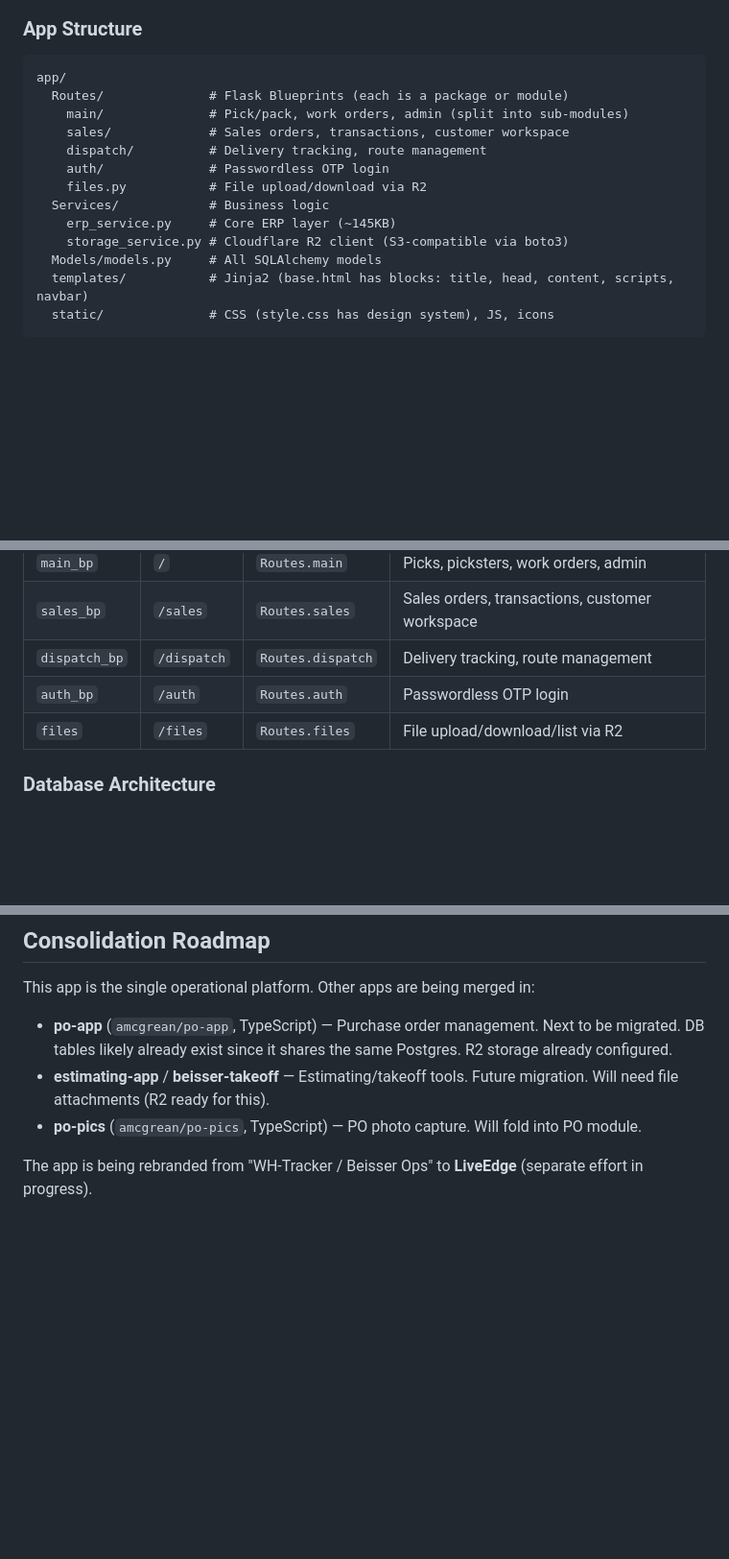
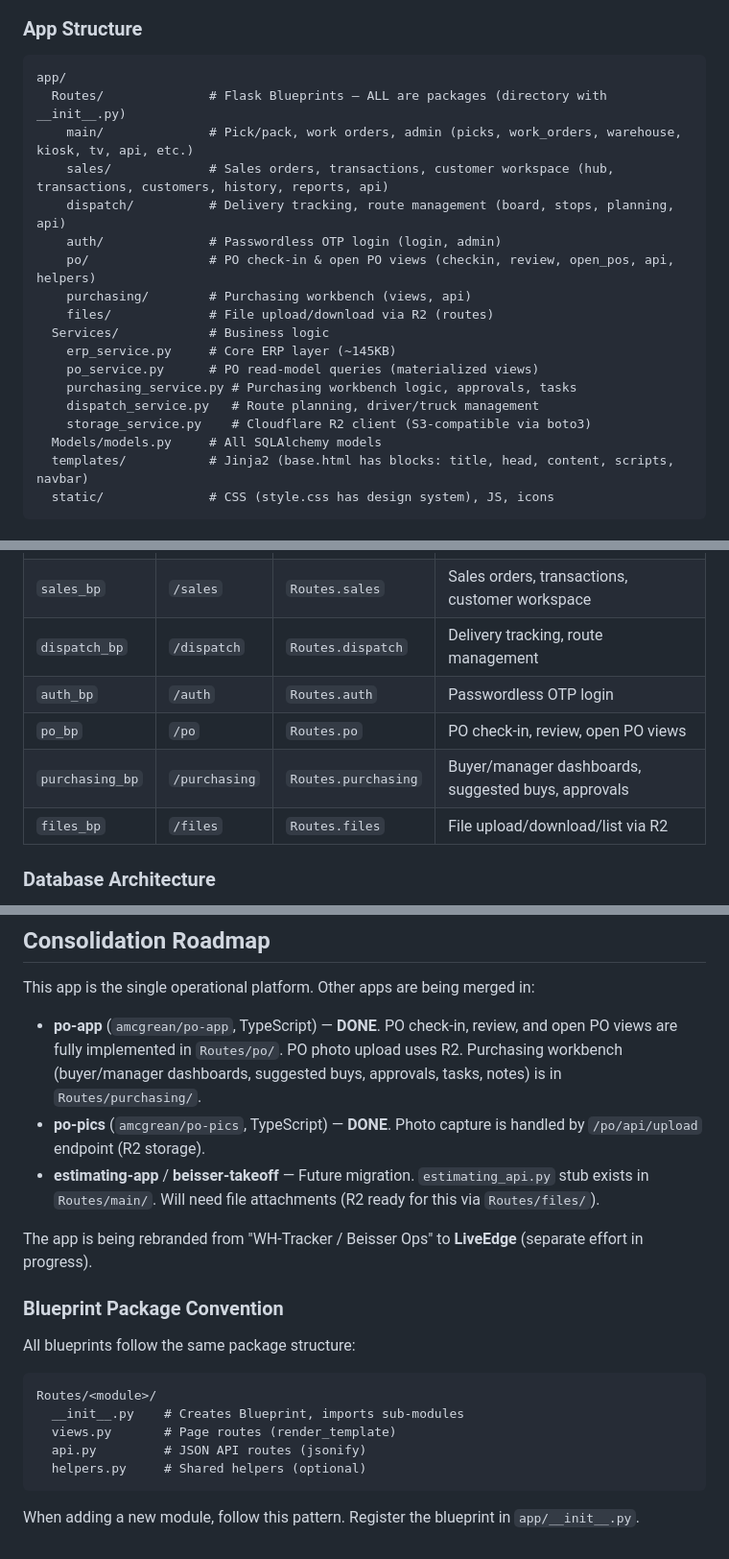
Before and after one commit to amcgrean/WH-Tracker, a Markdown page: CLAUDE.md, 3 parts joined by grey strips. Shown at 96% size. Rendered like a GitHub page; blank space fills up the shorter version.

Commit message:
docs: update CLAUDE.md with new package structure and consolidation status
- Updated app structure to show all 7 blueprint packages with sub-modules
- Added Services listing (po_service, purchasing_service, dispatch_service)
- Updated Blueprints table to include po_bp, purchasing_bp, files_bp
- Marked po-app and po-pics as DONE in consolidation roadmap
- Added Blueprint Package Convention section for next agents

https://claude.ai/code/session_014LeNgziPr9caGDp5naPh8X

````diff
--- a/CLAUDE.md
+++ b/CLAUDE.md
@@ -26,15 +26,20 @@ No formal test suite — test scripts are ad-hoc (`test_*.py` in root).
 
 ```
 app/
-  Routes/              # Flask Blueprints (each is a package or module)
-    main/              # Pick/pack, work orders, admin (split into sub-modules)
-    sales/             # Sales orders, transactions, customer workspace
-    dispatch/          # Delivery tracking, route management
-    auth/              # Passwordless OTP login
-    files.py           # File upload/download via R2
+  Routes/              # Flask Blueprints — ALL are packages (directory with __init__.py)
+    main/              # Pick/pack, work orders, admin (picks, work_orders, warehouse, kiosk, tv, api, etc.)
+    sales/             # Sales orders, transactions, customer workspace (hub, transactions, customers, history, reports, api)
+    dispatch/          # Delivery tracking, route management (board, stops, planning, api)
+    auth/              # Passwordless OTP login (login, admin)
+    po/                # PO check-in & open PO views (checkin, review, open_pos, api, helpers)
+    purchasing/        # Purchasing workbench (views, api)
+    files/             # File upload/download via R2 (routes)
   Services/            # Business logic
     erp_service.py     # Core ERP layer (~145KB)
-    storage_service.py # Cloudflare R2 client (S3-compatible via boto3)
+    po_service.py      # PO read-model queries (materialized views)
+    purchasing_service.py # Purchasing workbench logic, approvals, tasks
+    dispatch_service.py   # Route planning, driver/truck management
+    storage_service.py    # Cloudflare R2 client (S3-compatible via boto3)
   Models/models.py     # All SQLAlchemy models
   templates/           # Jinja2 (base.html has blocks: title, head, content, scripts, navbar)
   static/              # CSS (style.css has design system), JS, icons
@@ -48,7 +53,9 @@ app/
 | `sales_bp` | `/sales` | `Routes.sales` | Sales orders, transactions, customer workspace |
 | `dispatch_bp` | `/dispatch` | `Routes.dispatch` | Delivery tracking, route management |
 | `auth_bp` | `/auth` | `Routes.auth` | Passwordless OTP login |
-| `files` | `/files` | `Routes.files` | File upload/download/list via R2 |
+| `po_bp` | `/po` | `Routes.po` | PO check-in, review, open PO views |
+| `purchasing_bp` | `/purchasing` | `Routes.purchasing` | Buyer/manager dashboards, suggested buys, approvals |
+| `files_bp` | `/files` | `Routes.files` | File upload/download/list via R2 |
 
 ### Database Architecture
 
@@ -268,8 +275,20 @@ The shipment sequence suffix (e.g. `-001`) is parsed separately and stored as-is
 ## Consolidation Roadmap
 
 This app is the single operational platform. Other apps are being merged in:
-- **po-app** (`amcgrean/po-app`, TypeScript) — Purchase order management. Next to be migrated. DB tables likely already exist since it shares the same Postgres. R2 storage already configured.
-- **estimating-app** / **beisser-takeoff** — Estimating/takeoff tools. Future migration. Will need file attachments (R2 ready for this).
-- **po-pics** (`amcgrean/po-pics`, TypeScript) — PO photo capture. Will fold into PO module.
+- **po-app** (`amcgrean/po-app`, TypeScript) — **DONE**. PO check-in, review, and open PO views are fully implemented in `Routes/po/`. PO photo upload uses R2. Purchasing workbench (buyer/manager dashboards, suggested buys, approvals, tasks, notes) is in `Routes/purchasing/`.
+- **po-pics** (`amcgrean/po-pics`, TypeScript) — **DONE**. Photo capture is handled by `/po/api/upload` endpoint (R2 storage).
+- **estimating-app** / **beisser-takeoff** — Future migration. `estimating_api.py` stub exists in `Routes/main/`. Will need file attachments (R2 ready for this via `Routes/files/`).
 
 The app is being rebranded from "WH-Tracker / Beisser Ops" to **LiveEdge** (separate effort in progress).
+
+### Blueprint Package Convention
+
+All blueprints follow the same package structure:
+```
+Routes/<module>/
+  __init__.py    # Creates Blueprint, imports sub-modules
+  views.py       # Page routes (render_template)
+  api.py         # JSON API routes (jsonify)
+  helpers.py     # Shared helpers (optional)
+```
+When adding a new module, follow this pattern. Register the blueprint in `app/__init__.py`.
````
